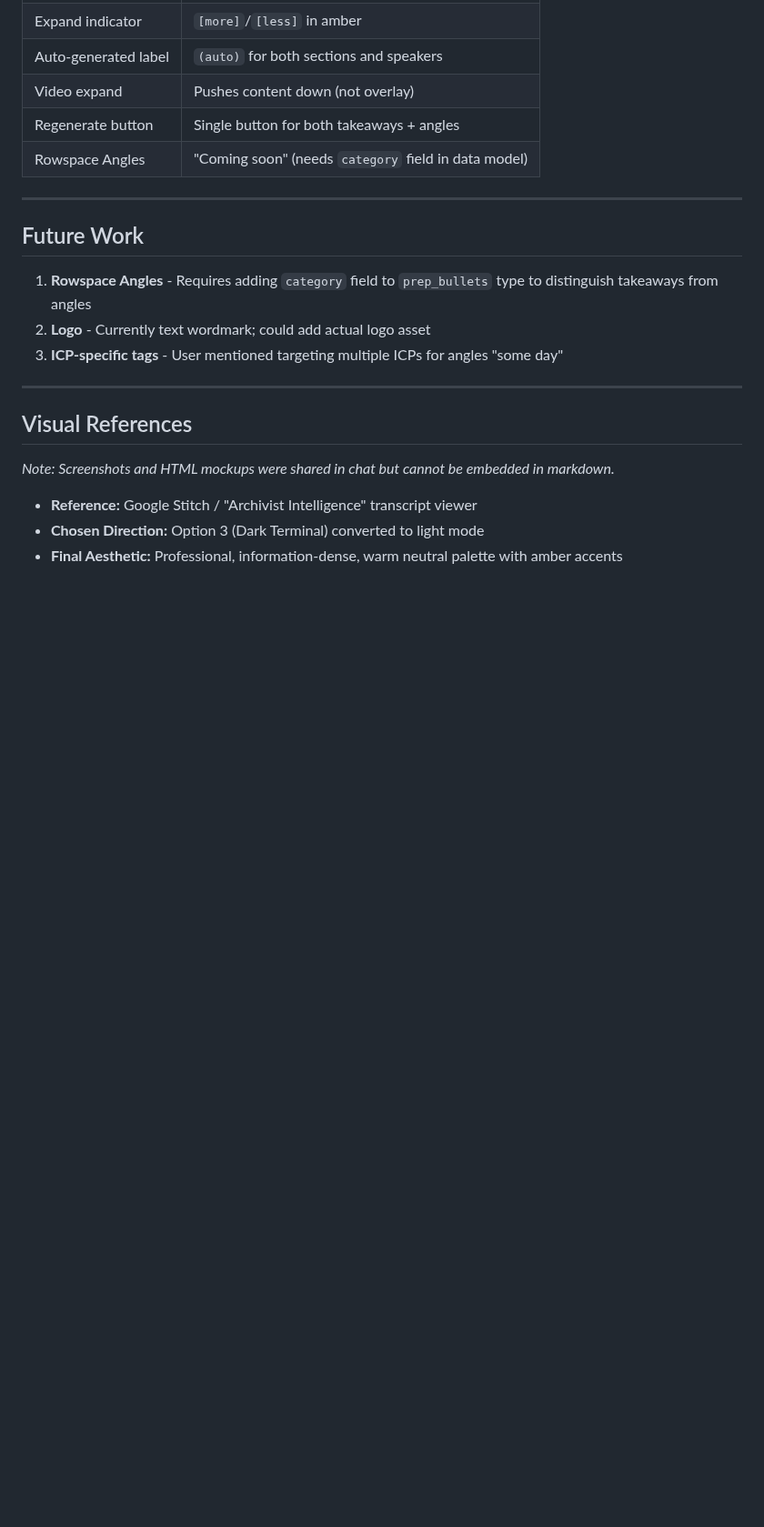
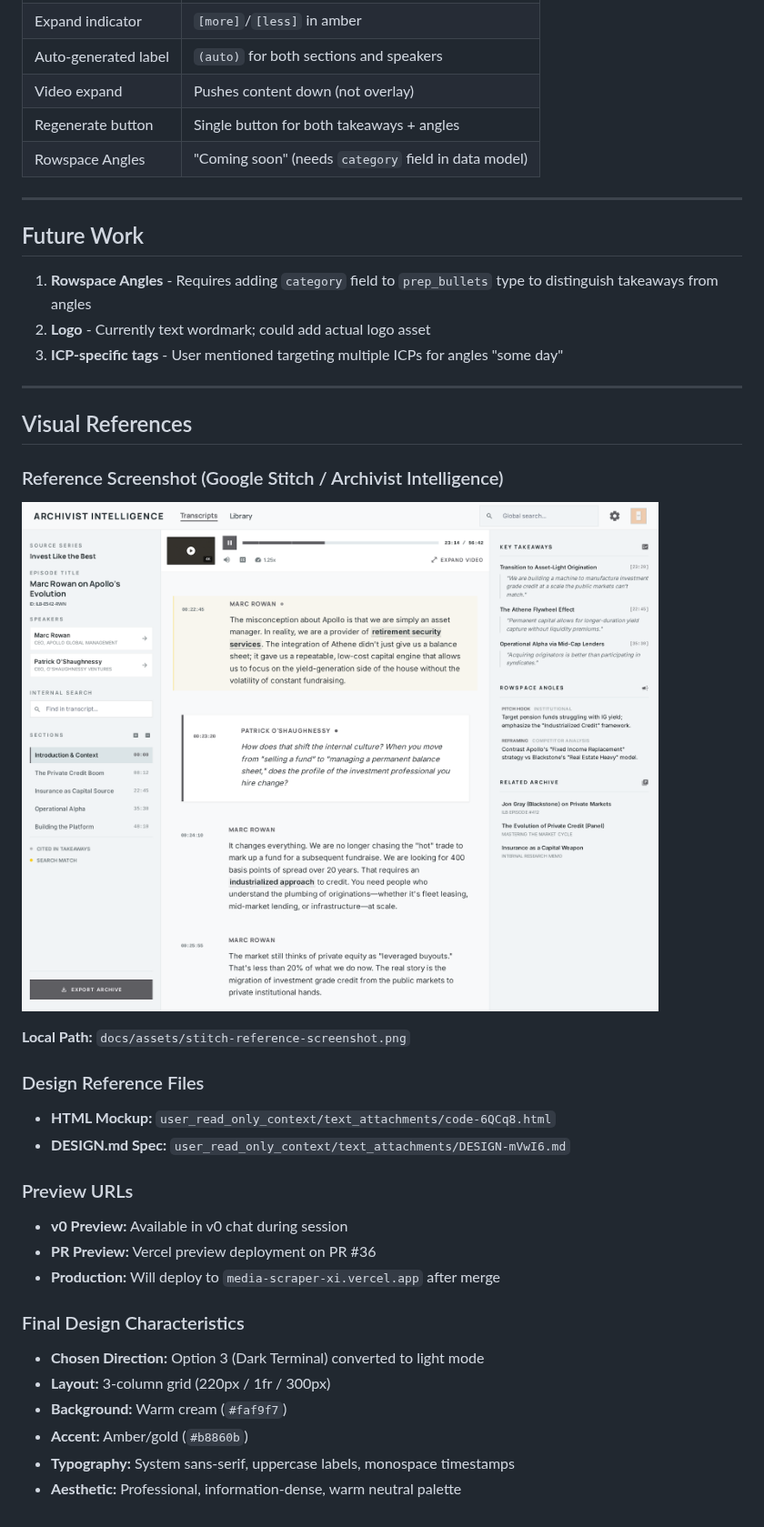
Before and after one commit to bsze24/media-scraper, a Markdown page: docs/session-2026-03-23-transcript-viewer-redesign.md, the part around the change. Shown at 91% size. Drawn GitHub-style; pictures changed too: docs/assets/stitch-reference-screenshot.png (added); blank space fills up the shorter version.

Commit message:
feat: enhance session summary with assets and links
Add embedded screenshot, design files, and URLs for previews.

```diff
--- a/docs/session-2026-03-23-transcript-viewer-redesign.md
+++ b/docs/session-2026-03-23-transcript-viewer-redesign.md
@@ -224,8 +224,24 @@ Deleted all prototype files before PR:
 
 ## Visual References
 
-*Note: Screenshots and HTML mockups were shared in chat but cannot be embedded in markdown.*
+### Reference Screenshot (Google Stitch / Archivist Intelligence)
+![Stitch Reference](./assets/stitch-reference-screenshot.png)
 
-- **Reference:** Google Stitch / "Archivist Intelligence" transcript viewer
+**Local Path:** `docs/assets/stitch-reference-screenshot.png`
+
+### Design Reference Files
+- **HTML Mockup:** `user_read_only_context/text_attachments/code-6QCq8.html`
+- **DESIGN.md Spec:** `user_read_only_context/text_attachments/DESIGN-mVwI6.md`
+
+### Preview URLs
+- **v0 Preview:** Available in v0 chat during session
+- **PR Preview:** Vercel preview deployment on PR #36
+- **Production:** Will deploy to `media-scraper-xi.vercel.app` after merge
+
+### Final Design Characteristics
 - **Chosen Direction:** Option 3 (Dark Terminal) converted to light mode
-- **Final Aesthetic:** Professional, information-dense, warm neutral palette with amber accents
+- **Layout:** 3-column grid (220px / 1fr / 300px)
+- **Background:** Warm cream (`#faf9f7`)
+- **Accent:** Amber/gold (`#b8860b`)
+- **Typography:** System sans-serif, uppercase labels, monospace timestamps
+- **Aesthetic:** Professional, information-dense, warm neutral palette
```
